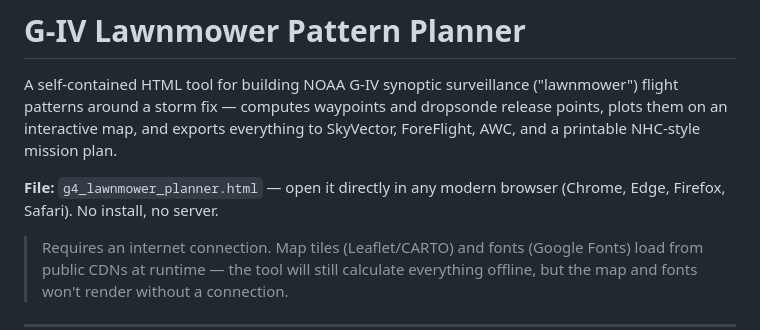
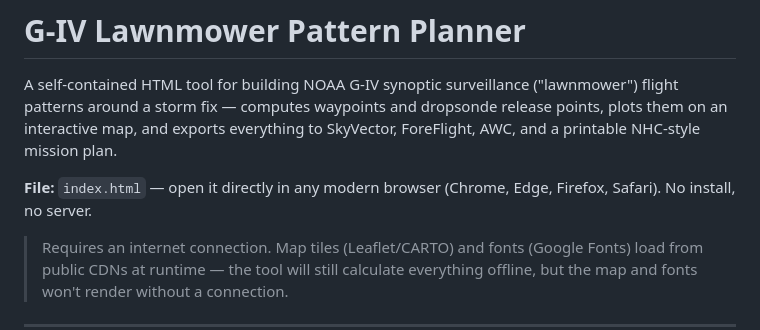
Before and after one commit to ryanknapp-noaa/GIVFlightTool, a Markdown page: README.md, the part around the change. Drawn GitHub-style.

```diff
--- a/README.md
+++ b/README.md
@@ -2,7 +2,7 @@
 
 A self-contained HTML tool for building NOAA G-IV synoptic surveillance ("lawnmower") flight patterns around a storm fix — computes waypoints and dropsonde release points, plots them on an interactive map, and exports everything to SkyVector, ForeFlight, AWC, and a printable NHC-style mission plan.
 
-**File:** `g4_lawnmower_planner.html` — open it directly in any modern browser (Chrome, Edge, Firefox, Safari). No install, no server.
+**File:** `index.html` — open it directly in any modern browser (Chrome, Edge, Firefox, Safari). No install, no server.
 
 > Requires an internet connection. Map tiles (Leaflet/CARTO) and fonts (Google Fonts) load from public CDNs at runtime — the tool will still calculate everything offline, but the map and fonts won't render without a connection.
 
```
